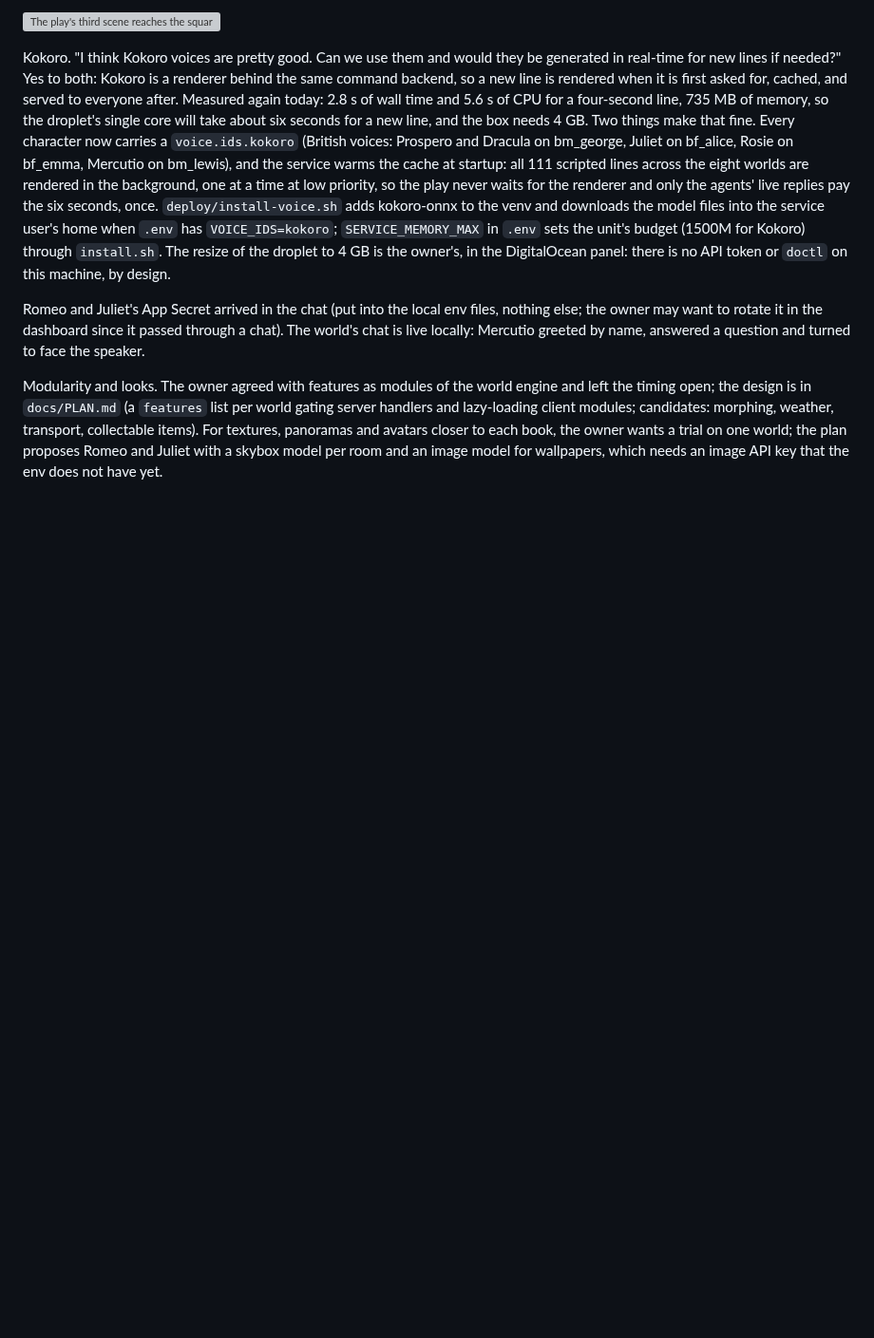
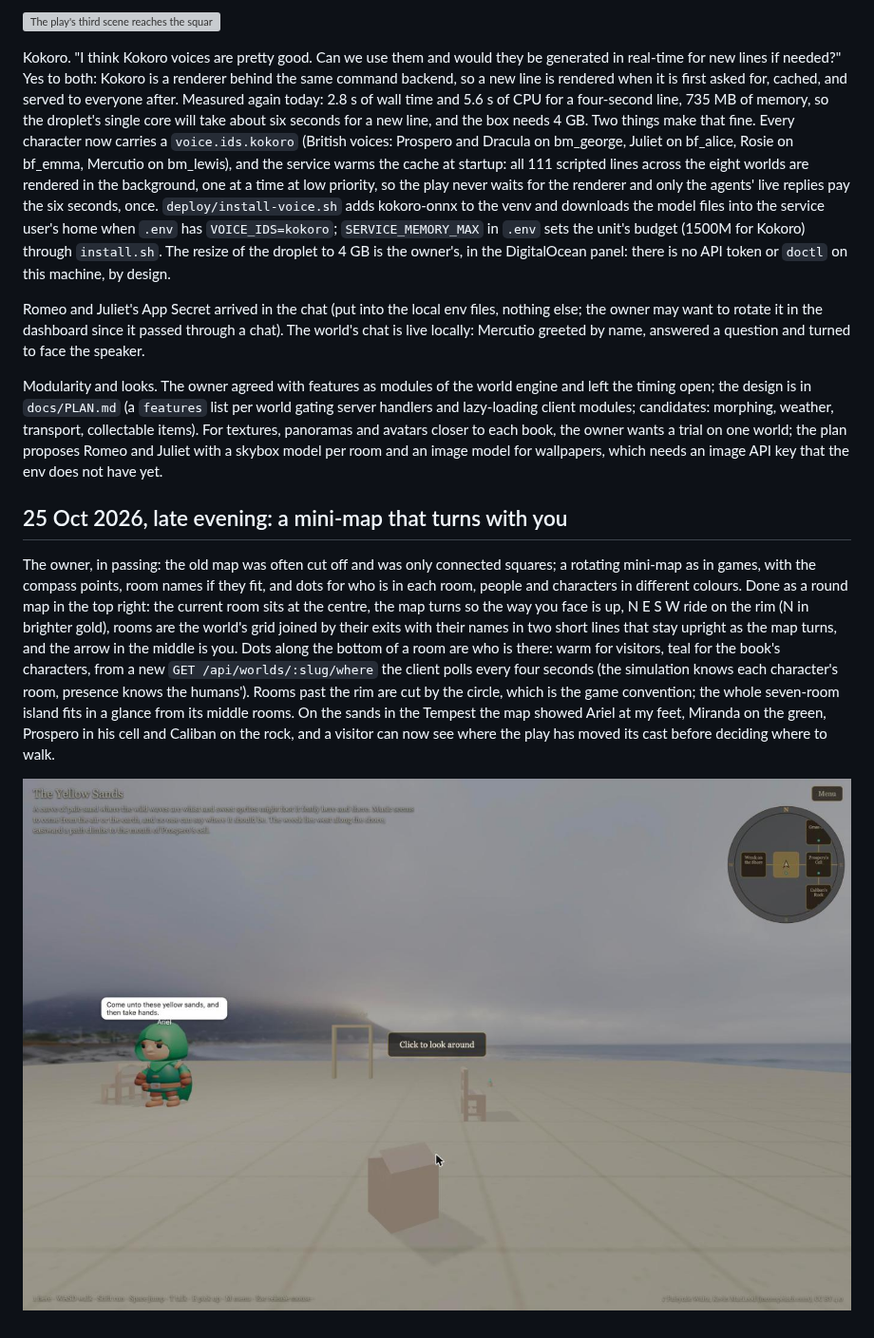
Before and after one commit to phwizard/bookworld, a Markdown page: docs/JOURNAL.md, the part around the change. Shown at 95% size. Drawn GitHub-style; pictures changed too: docs/journal/261025-10-minimap.jpg (added); blank space fills up the shorter version; grey boxes are pictures that could not be loaded.

```diff
--- a/docs/JOURNAL.md
+++ b/docs/JOURNAL.md
@@ -301,3 +301,9 @@ Kokoro. "I think Kokoro voices are pretty good. Can we use them and would they b
 Romeo and Juliet's App Secret arrived in the chat (put into the local env files, nothing else; the owner may want to rotate it in the dashboard since it passed through a chat). The world's chat is live locally: Mercutio greeted by name, answered a question and turned to face the speaker.
 
 Modularity and looks. The owner agreed with features as modules of the world engine and left the timing open; the design is in `docs/PLAN.md` (a `features` list per world gating server handlers and lazy-loading client modules; candidates: morphing, weather, transport, collectable items). For textures, panoramas and avatars closer to each book, the owner wants a trial on one world; the plan proposes Romeo and Juliet with a skybox model per room and an image model for wallpapers, which needs an image API key that the env does not have yet.
+
+## 25 Oct 2026, late evening: a mini-map that turns with you
+
+The owner, in passing: the old map was often cut off and was only connected squares; a rotating mini-map as in games, with the compass points, room names if they fit, and dots for who is in each room, people and characters in different colours. Done as a round map in the top right: the current room sits at the centre, the map turns so the way you face is up, N E S W ride on the rim (N in brighter gold), rooms are the world's grid joined by their exits with their names in two short lines that stay upright as the map turns, and the arrow in the middle is you. Dots along the bottom of a room are who is there: warm for visitors, teal for the book's characters, from a new `GET /api/worlds/:slug/where` the client polls every four seconds (the simulation knows each character's room, presence knows the humans'). Rooms past the rim are cut by the circle, which is the game convention; the whole seven-room island fits in a glance from its middle rooms. On the sands in the Tempest the map showed Ariel at my feet, Miranda on the green, Prospero in his cell and Caliban on the rock, and a visitor can now see where the play has moved its cast before deciding where to walk.
+
+![The Yellow Sands with the new mini-map: the island's rooms around the current one, a teal dot for each character where it is now](journal/261025-10-minimap.jpg)
```
Also changed, not shown: docs/API.md (+1 -0 lines), 5 other files.
